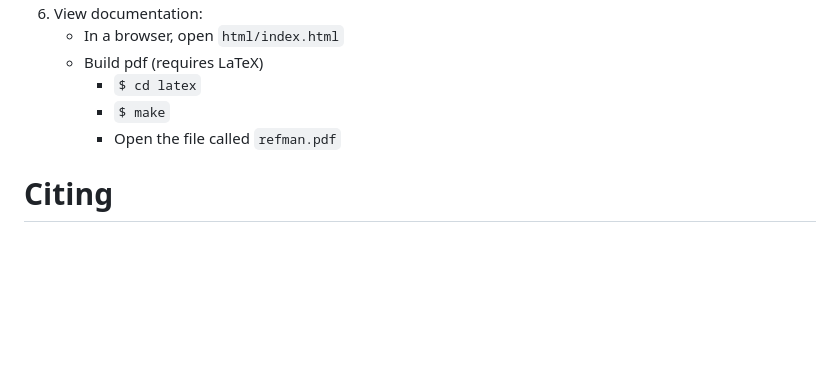
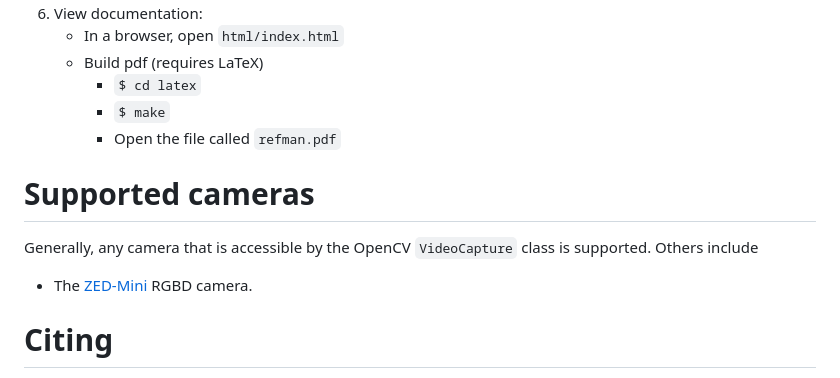
Before and after one commit to cmower/aruco_markers, a Markdown page: README.md, the part around the change. GitHub-like rendering; blank space fills up the shorter version.

Commit message:
Add new section

```diff
--- a/README.md
+++ b/README.md
@@ -316,6 +316,13 @@ In a new terminal:
 	 - `$ make`
 	 - Open the file called `refman.pdf`
 
+# Supported cameras
+
+Generally, any camera that is accessible by the OpenCV `VideoCapture` class is supported.
+Others include
+
+* The [ZED-Mini](https://www.stereolabs.com/zed-mini/) RGBD camera.
+
 # Citing
 
 If you use `aruco_markers` in your work, please consider citing the following.
```
